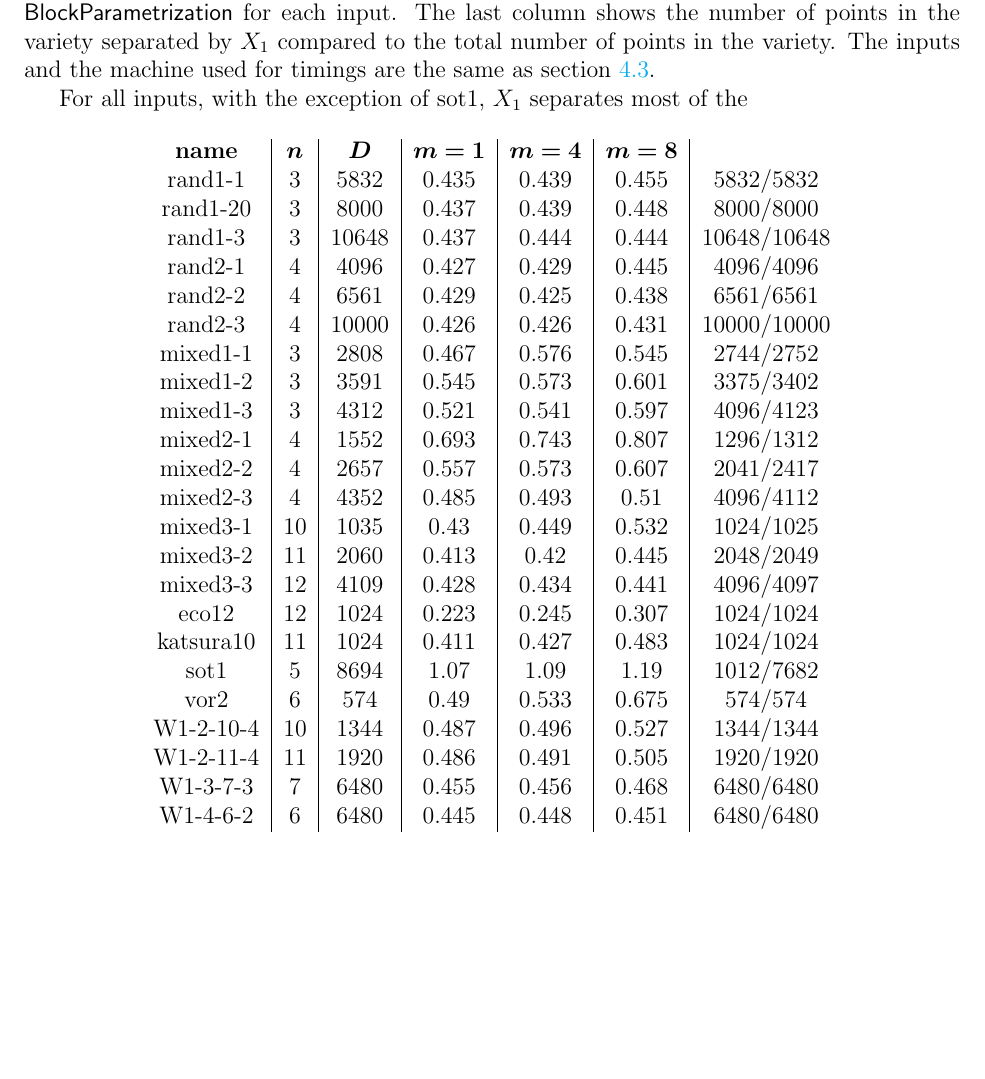
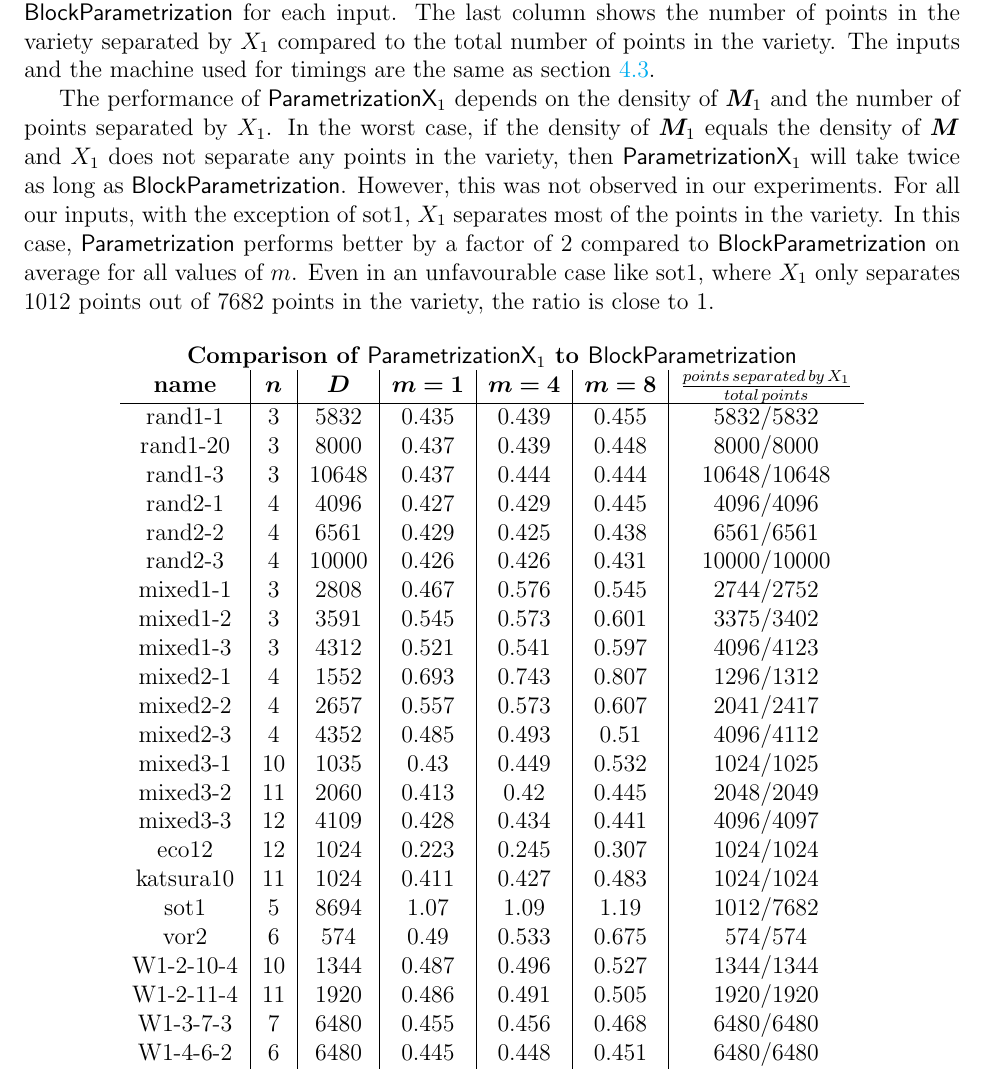
Before and after one commit to ke456/block-sparse-FGLM, a LaTeX thesis (thesis/thesis.tex): part of page 34 of 37, cut so that both start at the same text, the shorter picture padded with empty space. Compiled offline with pdfLaTeX.

Commit message:
section 5 experiment

```diff
--- a/thesis/thesis.tex
+++ b/thesis/thesis.tex
@@ -2581,11 +2581,22 @@ shows the number of points in the variety separated by $X_1$ compared to the
 total number of points in the variety.
 The inputs and the machine used for timings are the same as section \ref{section:ex}.
 
-For all inputs, with the exception of sot1, $X_1$ separates most of the
+The performance of $\mathsf{ParametrizationX}_1$ depends on the density of $\mM_1$
+and the number of points separated by $X_1$. In the worst case, if the density
+of $\mM_1$ equals the density of $\mM$ and $X_1$ does not separate any points in
+the variety, then $\mathsf{ParametrizationX}_1$ will take twice as long as
+$\mainalgoname$. However, this was not observed in our experiments.
+For all our inputs, with the exception of sot1, $X_1$ separates most of the points in
+the variety. In this case, $\mathsf{Parametrization}$ performs better by
+a factor of 2 compared to $\mainalgoname$ on average for all values of $m$. Even in
+an unfavourable case like sot1, where $X_1$ only separates $1012$ points out of
+$7682$ points in the variety, the ratio is close to 1.
 
 \begin{center}
+\textbf{Comparison of $\mathsf{ParametrizationX}_1$ to $\mainalgoname$}
 \begin{tabular}{c|c|c|c|c|c|c}
-\textbf{name}& $\bm{n}$ & $\bm{D}$ & $\bm{m = 1}$ & $\bm{m = 4}$ & $\bm{m = 8}$&\\
+\textbf{name}& $\bm{n}$ & $\bm{D}$ & $\bm{m = 1}$ & $\bm{m = 4}$ & $\bm{m = 8}$&$\frac{points\,separated\,by\,X_1}{total\,points}$\\
+\hline
 rand1-1&3 &5832&0.435&0.439&0.455&5832/5832\\
 rand1-20&3 &8000&0.437&0.439&0.448&8000/8000\\
 rand1-3&3 &10648&0.437&0.444&0.444&10648/10648\\
```
